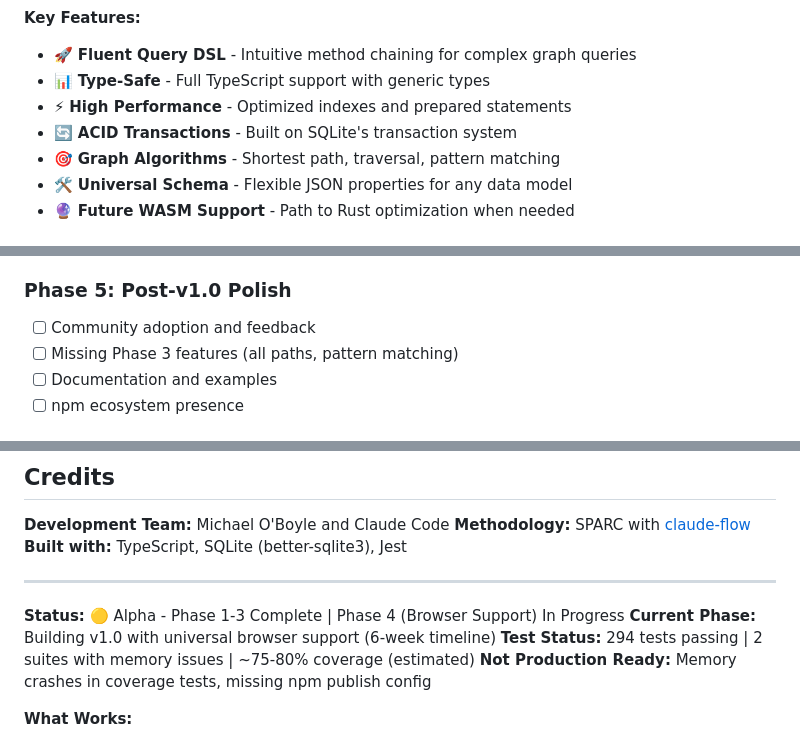
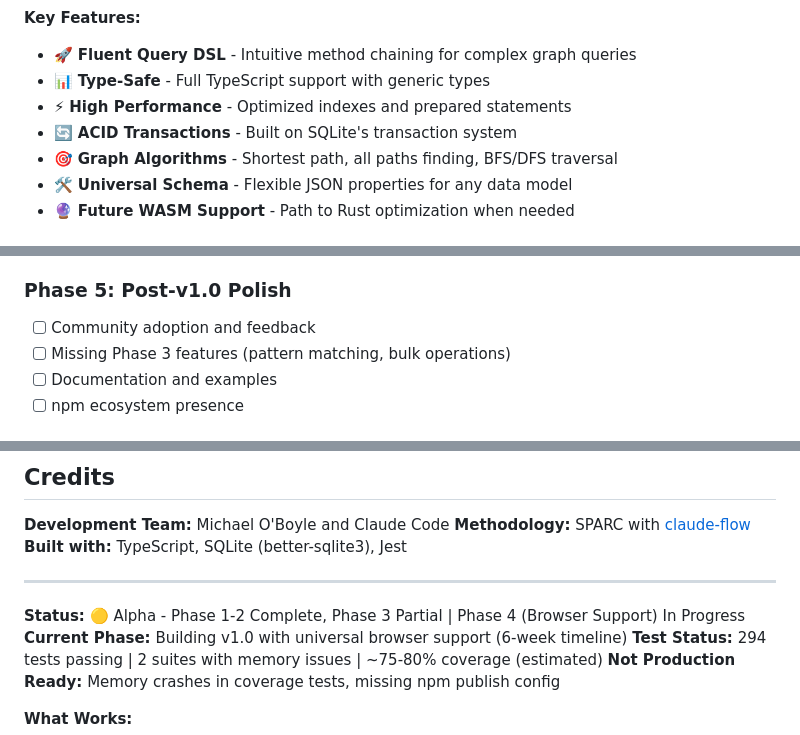
Before and after one commit to michaeloboyle/sqlite-graph, a Markdown page: README.md, 3 parts joined by grey strips. Rendered like a GitHub page.

Commit message:
docs: Correct README status - Phase 3 is partial, not complete
Changes:
- Status line: 'Phase 1-3 Complete' → 'Phase 1-2 Complete, Phase 3 Partial'
- Key features: Removed 'pattern matching' (not implemented)
- Key features: Changed to 'Shortest path, all paths finding, BFS/DFS traversal'
- Phase 5: Fixed deferred features list (pattern matching, bulk ops)

Accurate status: Phase 1 ✅, Phase 2 ✅, Phase 3 Partial (5/7 done)

```diff
--- a/README.md
+++ b/README.md
@@ -19,7 +19,7 @@ sqlite-graph is an alpha-stage graph database library that combines the reliabil
 - 📊 **Type-Safe** - Full TypeScript support with generic types
 - ⚡ **High Performance** - Optimized indexes and prepared statements
 - 🔄 **ACID Transactions** - Built on SQLite's transaction system
-- 🎯 **Graph Algorithms** - Shortest path, traversal, pattern matching
+- 🎯 **Graph Algorithms** - Shortest path, all paths finding, BFS/DFS traversal
 - 🛠️ **Universal Schema** - Flexible JSON properties for any data model
 - 🔮 **Future WASM Support** - Path to Rust optimization when needed
 
@@ -205,7 +205,7 @@ See [ROADMAP.md](ROADMAP.md) for complete 6-week timeline.
 
 ### Phase 5: Post-v1.0 Polish
 - [ ] Community adoption and feedback
-- [ ] Missing Phase 3 features (all paths, pattern matching)
+- [ ] Missing Phase 3 features (pattern matching, bulk operations)
 - [ ] Documentation and examples
 - [ ] npm ecosystem presence
 
@@ -266,7 +266,7 @@ MIT License - see [LICENSE](LICENSE) for details
 
 ---
 
-**Status:** 🟡 Alpha - Phase 1-3 Complete | Phase 4 (Browser Support) In Progress
+**Status:** 🟡 Alpha - Phase 1-2 Complete, Phase 3 Partial | Phase 4 (Browser Support) In Progress
 **Current Phase:** Building v1.0 with universal browser support (6-week timeline)
 **Test Status:** 294 tests passing | 2 suites with memory issues | ~75-80% coverage (estimated)
 **Not Production Ready:** Memory crashes in coverage tests, missing npm publish config
```
